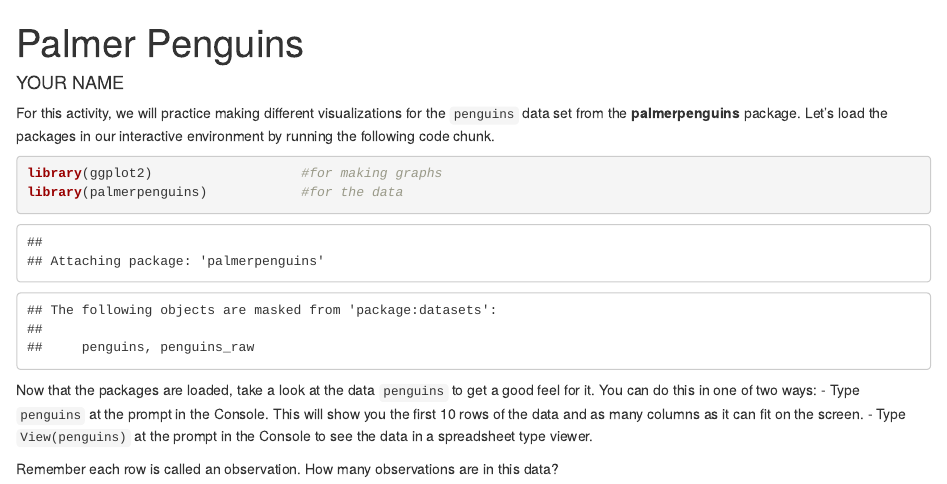
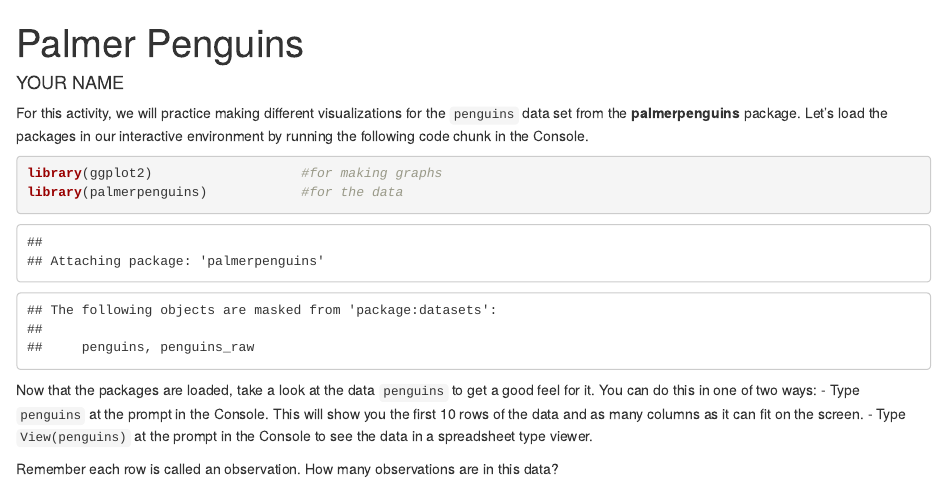
Before and after one commit to grover4/summer-academy, an R Markdown document (live-coding/visualizing-data.Rmd): the page in a window 1100 px wide, from its top. Rendered offline with R 4.5, knitr and Pandoc, with nearby package versions.

Commit message:
clarify we are loading package to console

````diff
--- a/live-coding/visualizing-data.Rmd
+++ b/live-coding/visualizing-data.Rmd
@@ -4,7 +4,7 @@ author: "YOUR NAME"
 output: html_document
 ---
 
-For this activity, we will practice making different visualizations for the `penguins` data set from the **palmerpenguins** package. Let's load the packages in our interactive environment by running the following code chunk.
+For this activity, we will practice making different visualizations for the `penguins` data set from the **palmerpenguins** package. Let's load the packages in our interactive environment by running the following code chunk in the Console.
 
 ```{r load-packages}
 library(ggplot2)                   #for making graphs
````
